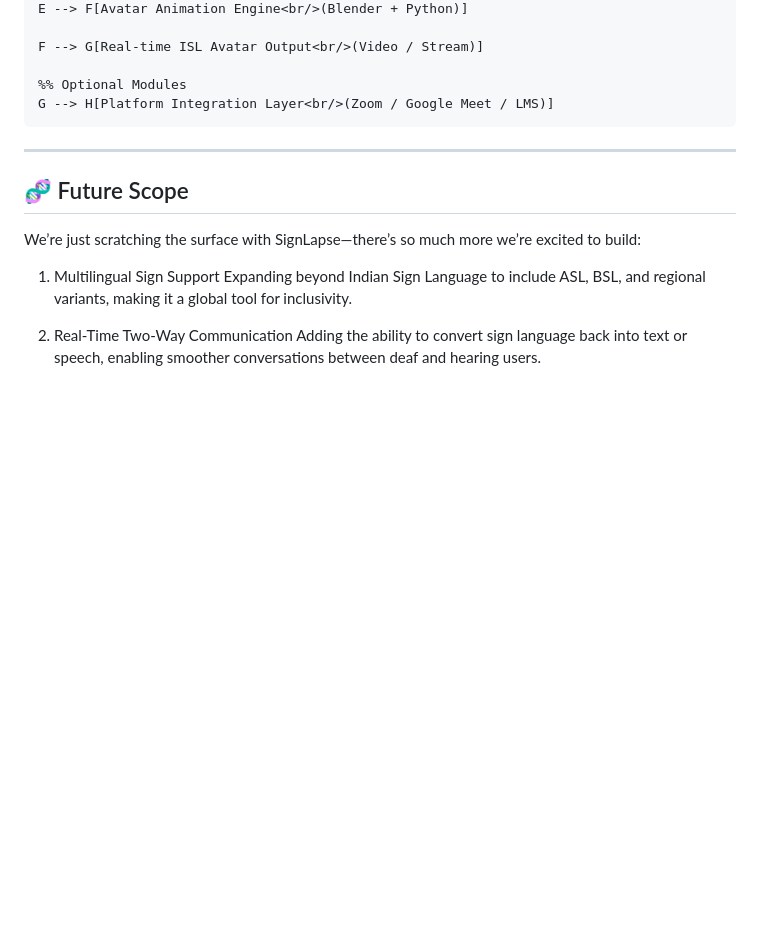
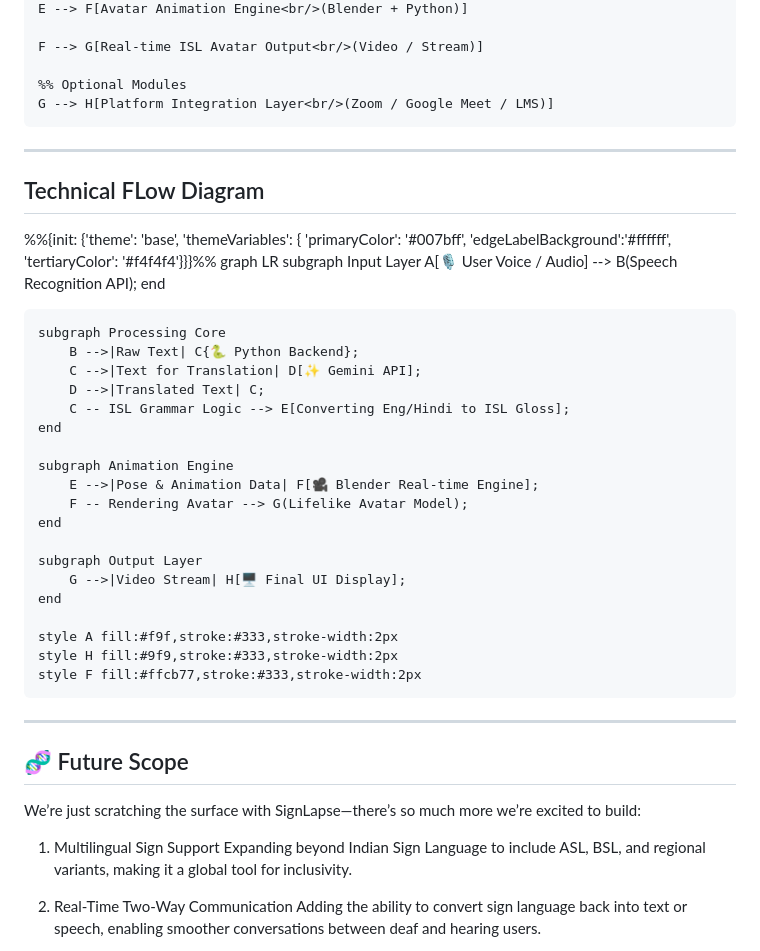
Before and after one commit to MadhavGandhi18/SignLabs, a Markdown page: README.md, the part around the change. Drawn GitHub-style; blank space fills up the shorter version.

Commit message:
Add technical flow diagram to README
Added a technical flow diagram to illustrate the system architecture.

```diff
--- a/README.md
+++ b/README.md
@@ -89,6 +89,34 @@ flowchart LR
     %% Optional Modules
     G --> H[Platform Integration Layer<br/>(Zoom / Google Meet / LMS)]
 
+---
+
+## Technical FLow Diagram
+%%{init: {'theme': 'base', 'themeVariables': { 'primaryColor': '#007bff', 'edgeLabelBackground':'#ffffff', 'tertiaryColor': '#f4f4f4'}}}%%
+graph LR
+    subgraph Input Layer
+        A[🎙️ User Voice / Audio] --> B(Speech Recognition API);
+    end
+
+    subgraph Processing Core
+        B -->|Raw Text| C{🐍 Python Backend};
+        C -->|Text for Translation| D[✨ Gemini API];
+        D -->|Translated Text| C;
+        C -- ISL Grammar Logic --> E[Converting Eng/Hindi to ISL Gloss];
+    end
+
+    subgraph Animation Engine
+        E -->|Pose & Animation Data| F[🎥 Blender Real-time Engine];
+        F -- Rendering Avatar --> G(Lifelike Avatar Model);
+    end
+
+    subgraph Output Layer
+        G -->|Video Stream| H[🖥️ Final UI Display];
+    end
+
+    style A fill:#f9f,stroke:#333,stroke-width:2px
+    style H fill:#9f9,stroke:#333,stroke-width:2px
+    style F fill:#ffcb77,stroke:#333,stroke-width:2px
 
 ---
 
```
